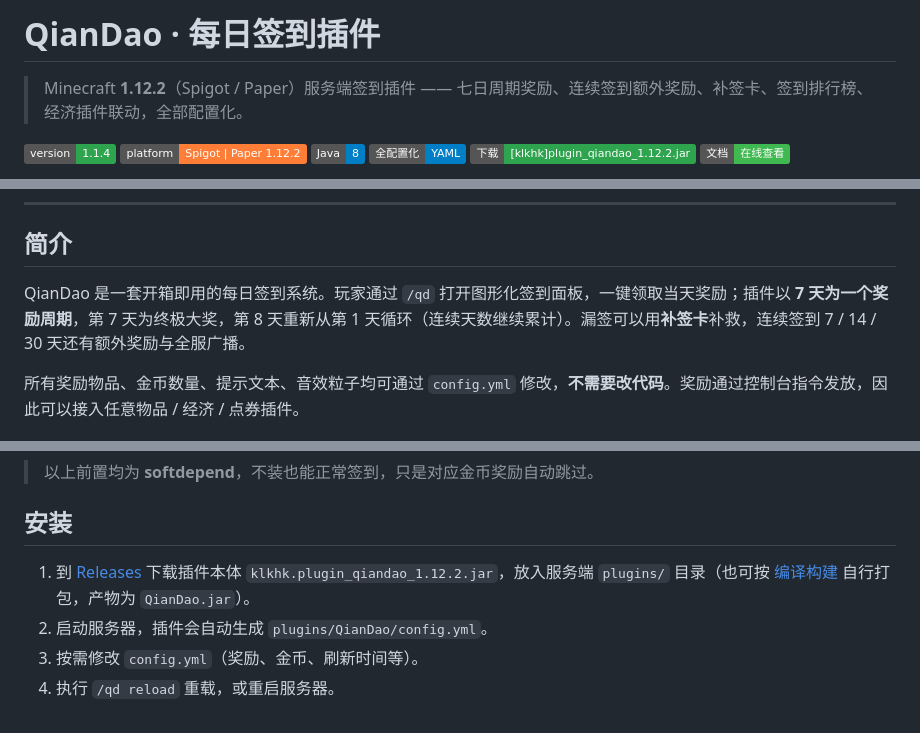
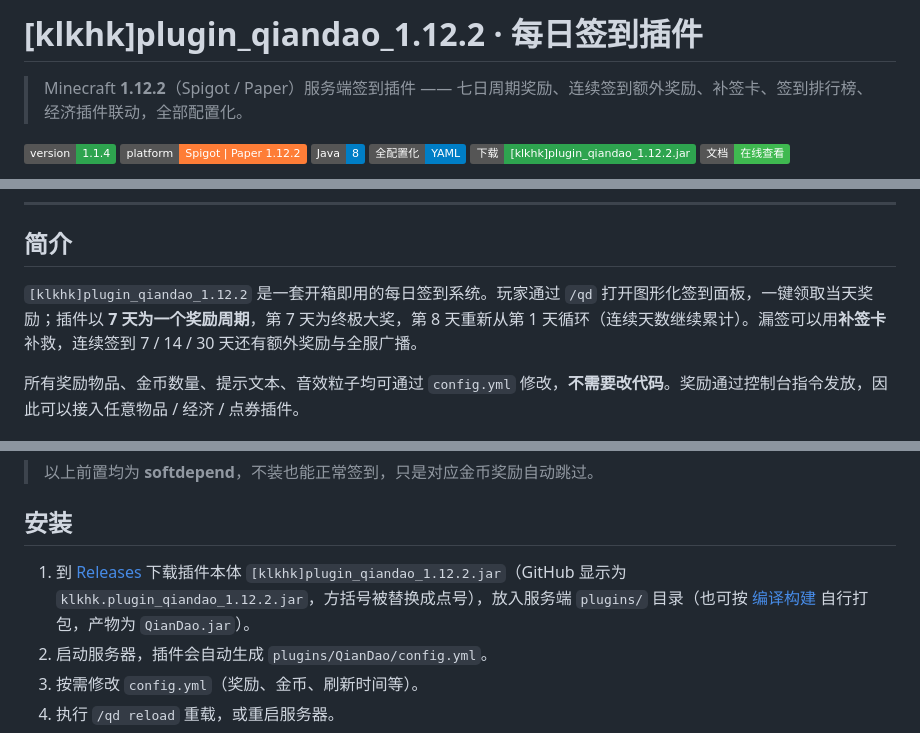
Before and after one commit to zhaobuobuo114/ZHBO_plugin_QianDao_1.1.4, a Markdown page: README.md, 3 parts joined by grey strips. Drawn GitHub-style; badges without logos.

Commit message:
docs: 插件名称按 jar 文件名统一为 [klkhk]plugin_qiandao_1.12.2

```diff
--- a/README.md
+++ b/README.md
@@ -1,4 +1,4 @@
-# QianDao · 每日签到插件
+# [klkhk]plugin_qiandao_1.12.2 · 每日签到插件
 
 > Minecraft **1.12.2**（Spigot / Paper）服务端签到插件 —— 七日周期奖励、连续签到额外奖励、补签卡、签到排行榜、经济插件联动，全部配置化。
 
@@ -34,7 +34,7 @@
 
 ## 简介
 
-QianDao 是一套开箱即用的每日签到系统。玩家通过 `/qd` 打开图形化签到面板，一键领取当天奖励；插件以 **7 天为一个奖励周期**，第 7 天为终极大奖，第 8 天重新从第 1 天循环（连续天数继续累计）。漏签可以用**补签卡**补救，连续签到 7 / 14 / 30 天还有额外奖励与全服广播。
+`[klkhk]plugin_qiandao_1.12.2` 是一套开箱即用的每日签到系统。玩家通过 `/qd` 打开图形化签到面板，一键领取当天奖励；插件以 **7 天为一个奖励周期**，第 7 天为终极大奖，第 8 天重新从第 1 天循环（连续天数继续累计）。漏签可以用**补签卡**补救，连续签到 7 / 14 / 30 天还有额外奖励与全服广播。
 
 所有奖励物品、金币数量、提示文本、音效粒子均可通过 `config.yml` 修改，**不需要改代码**。奖励通过控制台指令发放，因此可以接入任意物品 / 经济 / 点券插件。
 
@@ -66,7 +66,7 @@ QianDao 是一套开箱即用的每日签到系统。玩家通过 `/qd` 打开
 
 ## 安装
 
-1. 到 [Releases](https://github.com/zhaobuobuo114/klkhk-plugin_qiandao/releases/latest) 下载插件本体 `klkhk.plugin_qiandao_1.12.2.jar`，放入服务端 `plugins/` 目录（也可按 [编译构建](#编译构建) 自行打包，产物为 `QianDao.jar`）。
+1. 到 [Releases](https://github.com/zhaobuobuo114/klkhk-plugin_qiandao/releases/latest) 下载插件本体 `[klkhk]plugin_qiandao_1.12.2.jar`（GitHub 显示为 `klkhk.plugin_qiandao_1.12.2.jar`，方括号被替换成点号），放入服务端 `plugins/` 目录（也可按 [编译构建](#编译构建) 自行打包，产物为 `QianDao.jar`）。
 2. 启动服务器，插件会自动生成 `plugins/QianDao/config.yml`。
 3. 按需修改 `config.yml`（奖励、金币、刷新时间等）。
 4. 执行 `/qd reload` 重载，或重启服务器。
```
